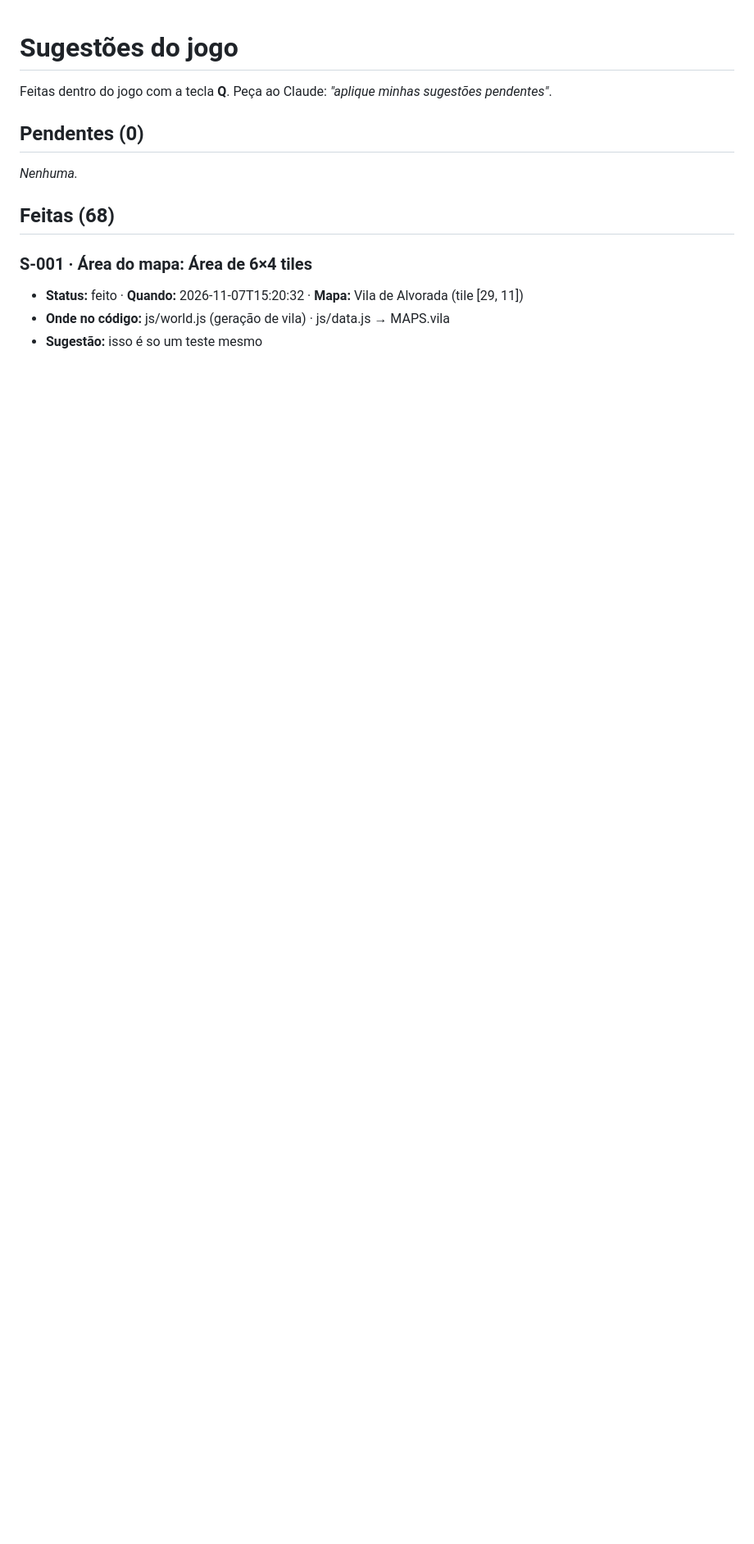
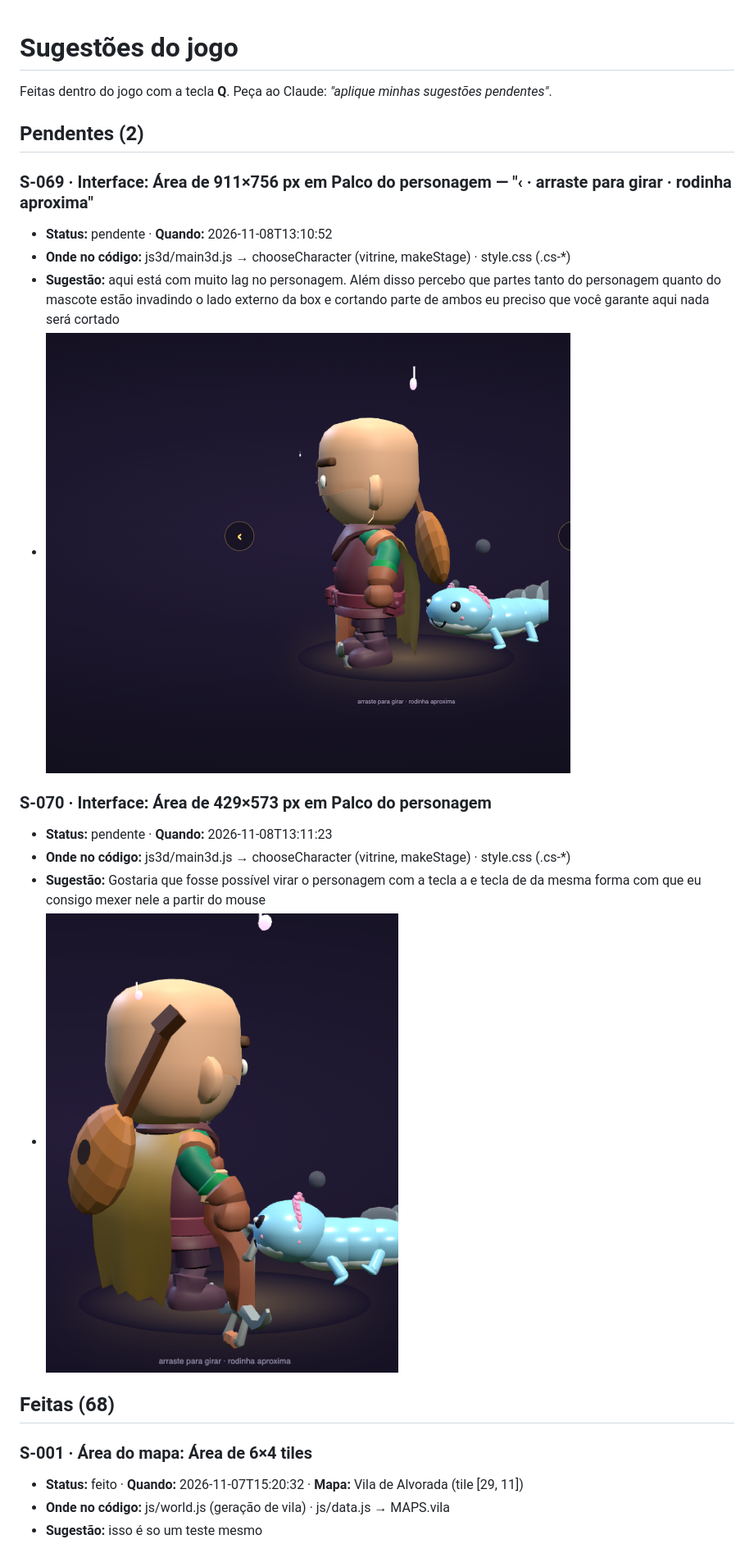
Before and after one commit to filosofiaempreendedora00/endless-game, a Markdown page: feedback/SUGESTOES.md, the part around the change. Shown at 82% size. Rendered like a GitHub page; pictures changed too: feedback/img/S-069.png (added), feedback/img/S-070.png (added); blank space fills up the shorter version.

```diff
--- a/feedback/SUGESTOES.md
+++ b/feedback/SUGESTOES.md
@@ -2,9 +2,19 @@
 
 Feitas dentro do jogo com a tecla **Q**. Peça ao Claude: *"aplique minhas sugestões pendentes"*.
 
-## Pendentes (0)
+## Pendentes (2)
 
-_Nenhuma._
+### S-069 · Interface: Área de 911×756 px em Palco do personagem — "‹ · arraste para girar · rodinha aproxima"
+- **Status:** pendente · **Quando:** 2026-11-08T13:10:52
+- **Onde no código:** js3d/main3d.js → chooseCharacter (vitrine, makeStage) · style.css (.cs-*)
+- **Sugestão:** aqui está com muito lag no personagem. Além disso percebo que partes tanto do personagem quanto do mascote estão invadindo o lado externo da box e cortando parte de ambos eu preciso que você garante aqui nada será cortado
+- ![print](img/S-069.png)
+
+### S-070 · Interface: Área de 429×573 px em Palco do personagem
+- **Status:** pendente · **Quando:** 2026-11-08T13:11:23
+- **Onde no código:** js3d/main3d.js → chooseCharacter (vitrine, makeStage) · style.css (.cs-*)
+- **Sugestão:** Gostaria que fosse possível virar o personagem com a tecla a e tecla de da mesma forma com que eu consigo mexer nele a partir do mouse
+- ![print](img/S-070.png)
 
 ## Feitas (68)
 
```
Also changed, not shown: CLAUDE.md (+1 -1 lines), 8 other files.
